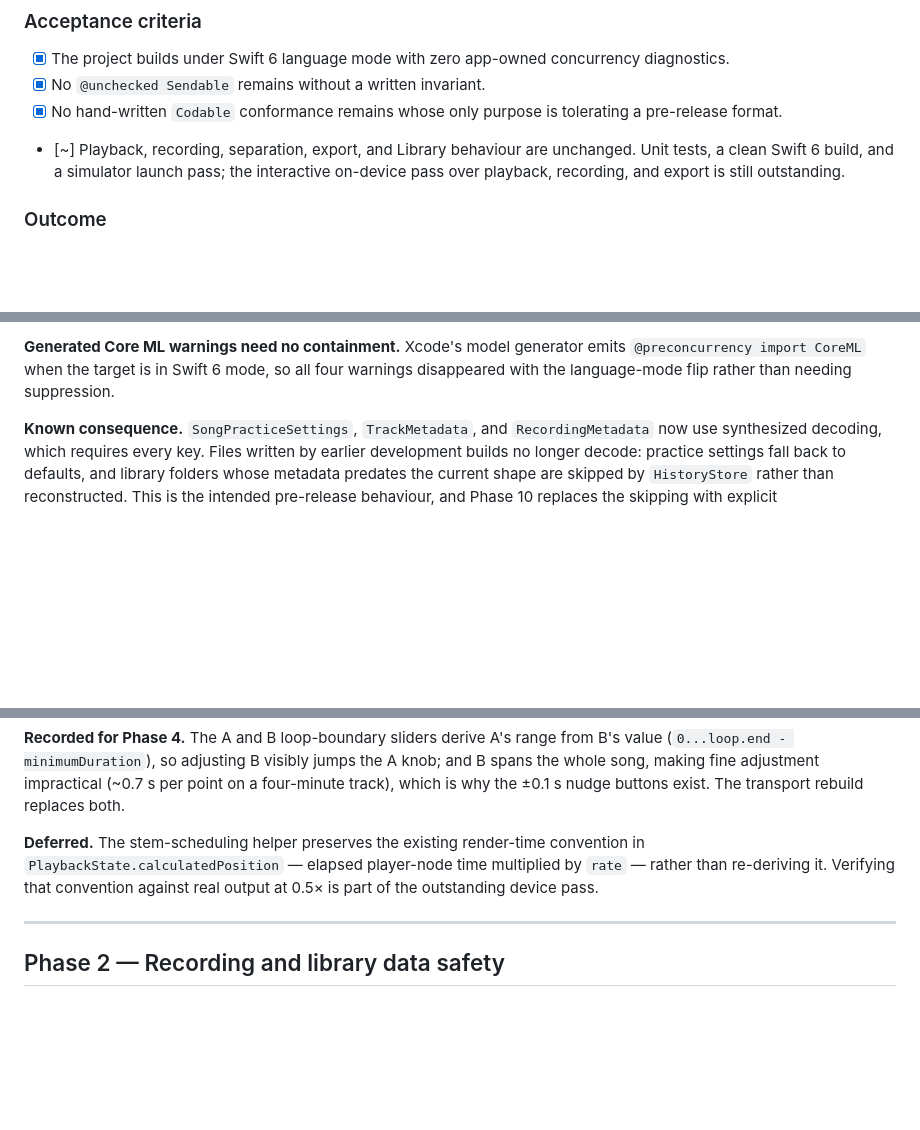
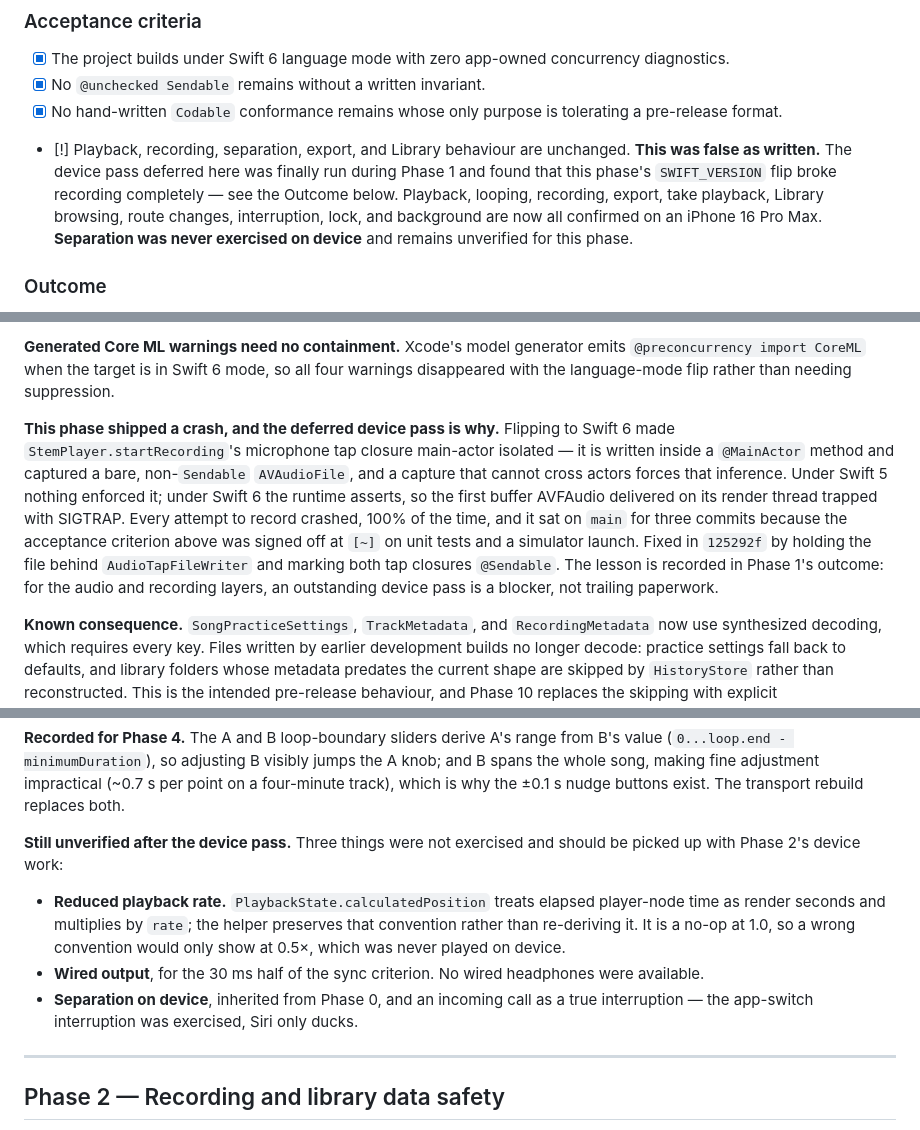
Before and after one commit to shantanugoel/atarang, a Markdown page: STUDIO_REDESIGN_PLAN.md, 3 parts joined by grey strips. Rendered like a GitHub page; blank space fills up the shorter version.

Commit message:
Correct Phase 0's device-pass claim and record the crash it shipped
The Phase 0 acceptance criterion asserted that recording behaviour was
unchanged, signed off on unit tests and a simulator launch with the
device pass deferred. The device pass has now run and showed the
opposite: the Swift 6 flip broke recording entirely. Mark the criterion
[!], state what was and was not verified, and note that separation is
still unexercised on device.

Co-Authored-By: Claude Opus 5 <noreply@anthropic.com>

```diff
--- a/STUDIO_REDESIGN_PLAN.md
+++ b/STUDIO_REDESIGN_PLAN.md
@@ -209,10 +209,14 @@ was never released.
 - [x] No `@unchecked Sendable` remains without a written invariant.
 - [x] No hand-written `Codable` conformance remains whose only purpose is
       tolerating a pre-release format.
-- [~] Playback, recording, separation, export, and Library behaviour are
-      unchanged. Unit tests, a clean Swift 6 build, and a simulator launch pass;
-      the interactive on-device pass over playback, recording, and export is
-      still outstanding.
+- [!] Playback, recording, separation, export, and Library behaviour are
+      unchanged. **This was false as written.** The device pass deferred here was
+      finally run during Phase 1 and found that this phase's `SWIFT_VERSION` flip
+      broke recording completely — see the Outcome below. Playback, looping,
+      recording, export, take playback, Library browsing, route changes,
+      interruption, lock, and background are now all confirmed on an iPhone 16
+      Pro Max. **Separation was never exercised on device** and remains
+      unverified for this phase.
 
 ### Outcome
 
@@ -240,6 +244,19 @@ from packages.
 **Generated Core ML warnings need no containment.** Xcode's model generator emits
 `@preconcurrency import CoreML` when the target is in Swift 6 mode, so all four
 warnings disappeared with the language-mode flip rather than needing suppression.
+
+**This phase shipped a crash, and the deferred device pass is why.** Flipping to
+Swift 6 made `StemPlayer.startRecording`'s microphone tap closure main-actor
+isolated — it is written inside a `@MainActor` method and captured a bare,
+non-`Sendable` `AVAudioFile`, and a capture that cannot cross actors forces that
+inference. Under Swift 5 nothing enforced it; under Swift 6 the runtime asserts,
+so the first buffer AVFAudio delivered on its render thread trapped with SIGTRAP.
+Every attempt to record crashed, 100% of the time, and it sat on `main` for three
+commits because the acceptance criterion above was signed off at `[~]` on unit
+tests and a simulator launch. Fixed in `125292f` by holding the file behind
+`AudioTapFileWriter` and marking both tap closures `@Sendable`. The lesson is
+recorded in Phase 1's outcome: for the audio and recording layers, an
+outstanding device pass is a blocker, not trailing paperwork.
 
 **Known consequence.** `SongPracticeSettings`, `TrackMetadata`, and
 `RecordingMetadata` now use synthesized decoding, which requires every key. Files
@@ -397,10 +414,18 @@ the A knob; and B spans the whole song, making fine adjustment impractical
 (~0.7 s per point on a four-minute track), which is why the ±0.1 s nudge
 buttons exist. The transport rebuild replaces both.
 
-**Deferred.** The stem-scheduling helper preserves the existing render-time
-convention in `PlaybackState.calculatedPosition` — elapsed player-node time
-multiplied by `rate` — rather than re-deriving it. Verifying that convention
-against real output at 0.5× is part of the outstanding device pass.
+**Still unverified after the device pass.** Three things were not exercised and
+should be picked up with Phase 2's device work:
+
+- **Reduced playback rate.** `PlaybackState.calculatedPosition` treats elapsed
+  player-node time as render seconds and multiplies by `rate`; the helper
+  preserves that convention rather than re-deriving it. It is a no-op at 1.0, so
+  a wrong convention would only show at 0.5×, which was never played on device.
+- **Wired output**, for the 30 ms half of the sync criterion. No wired
+  headphones were available.
+- **Separation on device**, inherited from Phase 0, and an incoming call as a
+  true interruption — the app-switch interruption was exercised, Siri only
+  ducks.
 
 ---
 
```
Also changed, not shown: other parts of STUDIO_REDESIGN_PLAN.md (+4 -4 lines).
